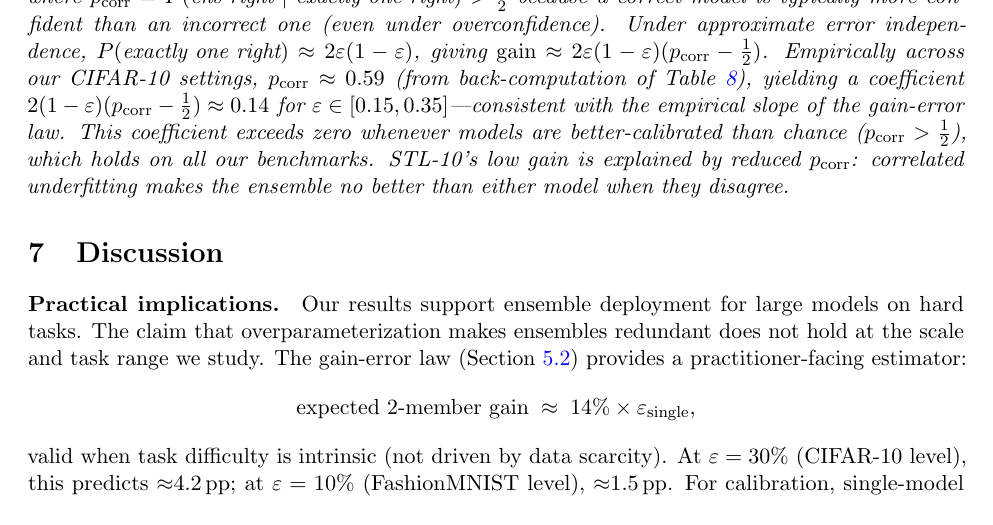
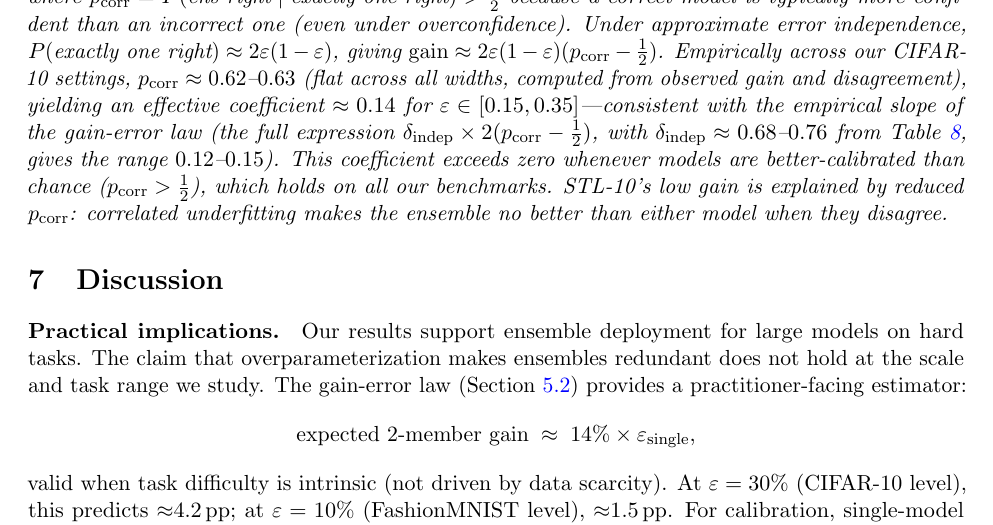
Before and after one commit to mbottoni/scaling-ensembles, a LaTeX paper (reports/scaling_ensembles_report.tex): part of page 14 of 29, cut so that both start at the same text. Compiled offline with pdfLaTeX.

Commit message:
Fix p_corr value to 0.62-0.63 (computed from actual gain/disagree data)

```diff
--- a/reports/scaling_ensembles_report.tex
+++ b/reports/scaling_ensembles_report.tex
@@ -1067,9 +1067,12 @@ because a correct model is typically more confident than an incorrect one
 (even under overconfidence).  Under approximate error independence,
 $P(\text{exactly one right}) \approx 2\varepsilon(1-\varepsilon)$, giving
 $\mathrm{gain} \approx 2\varepsilon(1-\varepsilon)(p_{\mathrm{corr}} - \tfrac{1}{2})$.
-Empirically across our CIFAR-10 settings, $p_{\mathrm{corr}} \approx 0.59$
-(from back-computation of Table~\ref{tab:indep}), yielding a coefficient
-$2(1-\varepsilon)(p_{\mathrm{corr}} - \tfrac{1}{2}) \approx 0.14$ for $\varepsilon \in [0.15,0.35]$---consistent with the empirical slope of the gain-error law.
+Empirically across our CIFAR-10 settings, $p_{\mathrm{corr}} \approx 0.62$--$0.63$
+(flat across all widths, computed from observed gain and disagreement), yielding an
+effective coefficient $\approx 0.14$ for $\varepsilon \in [0.15,0.35]$---consistent with the empirical slope of the gain-error law (the full expression
+$\delta_{\mathrm{indep}} \times 2(p_{\mathrm{corr}} - \tfrac{1}{2})$, with
+$\delta_{\mathrm{indep}} \approx 0.68$--$0.76$ from Table~\ref{tab:indep}, gives the
+range $0.12$--$0.15$).
 This coefficient exceeds zero whenever models are better-calibrated than chance ($p_{\mathrm{corr}} > \tfrac{1}{2}$), which holds on all our benchmarks.  STL-10's low gain is explained by reduced $p_{\mathrm{corr}}$: correlated underfitting makes the ensemble no better than either model when they disagree.
 \end{remark}
 
```
